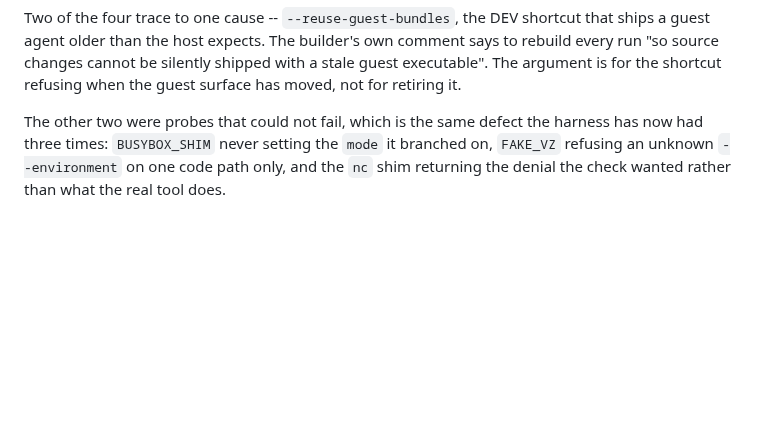
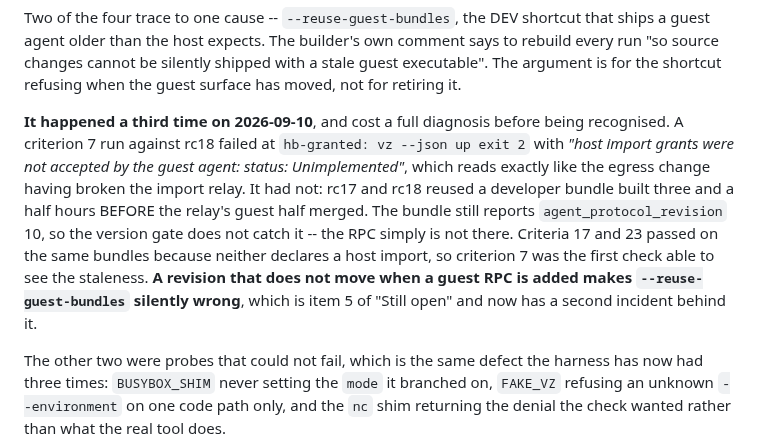
Before and after one commit to gpu-cli/vz, a Markdown page: planning/developer-environments/STATUS-0.4.0.md, the part around one of its changes. GitHub-like rendering; blank space fills up the shorter version.

```diff
--- a/planning/developer-environments/STATUS-0.4.0.md
+++ b/planning/developer-environments/STATUS-0.4.0.md
@@ -224,6 +263,19 @@ that ships a guest agent older than the host expects. The builder's own comment
 says to rebuild every run "so source changes cannot be silently shipped with a
 stale guest executable". The argument is for the shortcut refusing when the
 guest surface has moved, not for retiring it.
+
+**It happened a third time on 2026-09-10**, and cost a full diagnosis before
+being recognised. A criterion 7 run against rc18 failed at `hb-granted: vz
+--json up exit 2` with *"host import grants were not accepted by the guest
+agent: status: Unimplemented"*, which reads exactly like the egress change
+having broken the import relay. It had not: rc17 and rc18 reused a developer
+bundle built three and a half hours BEFORE the relay's guest half merged. The
+bundle still reports `agent_protocol_revision` 10, so the version gate does not
+catch it -- the RPC simply is not there. Criteria 17 and 23 passed on the same
+bundles because neither declares a host import, so criterion 7 was the first
+check able to see the staleness. **A revision that does not move when a guest
+RPC is added makes `--reuse-guest-bundles` silently wrong**, which is item 5 of
+"Still open" and now has a second incident behind it.
 
 The other two were probes that could not fail, which is the same defect the
 harness has now had three times: `BUSYBOX_SHIM` never setting the `mode` it
```
Also changed, not shown: other parts of planning/developer-environments/STATUS-0.4.0.md (+105 -66 lines).
